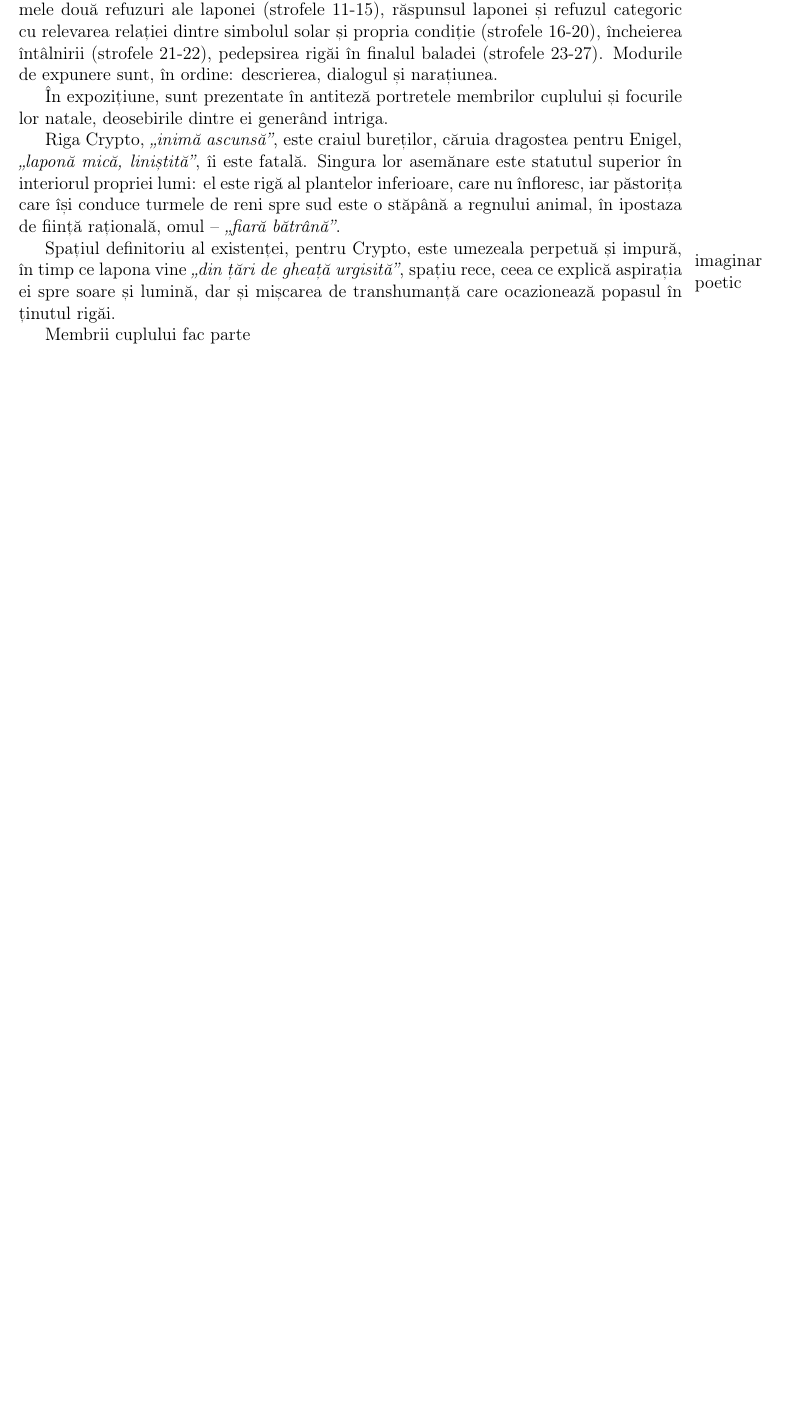
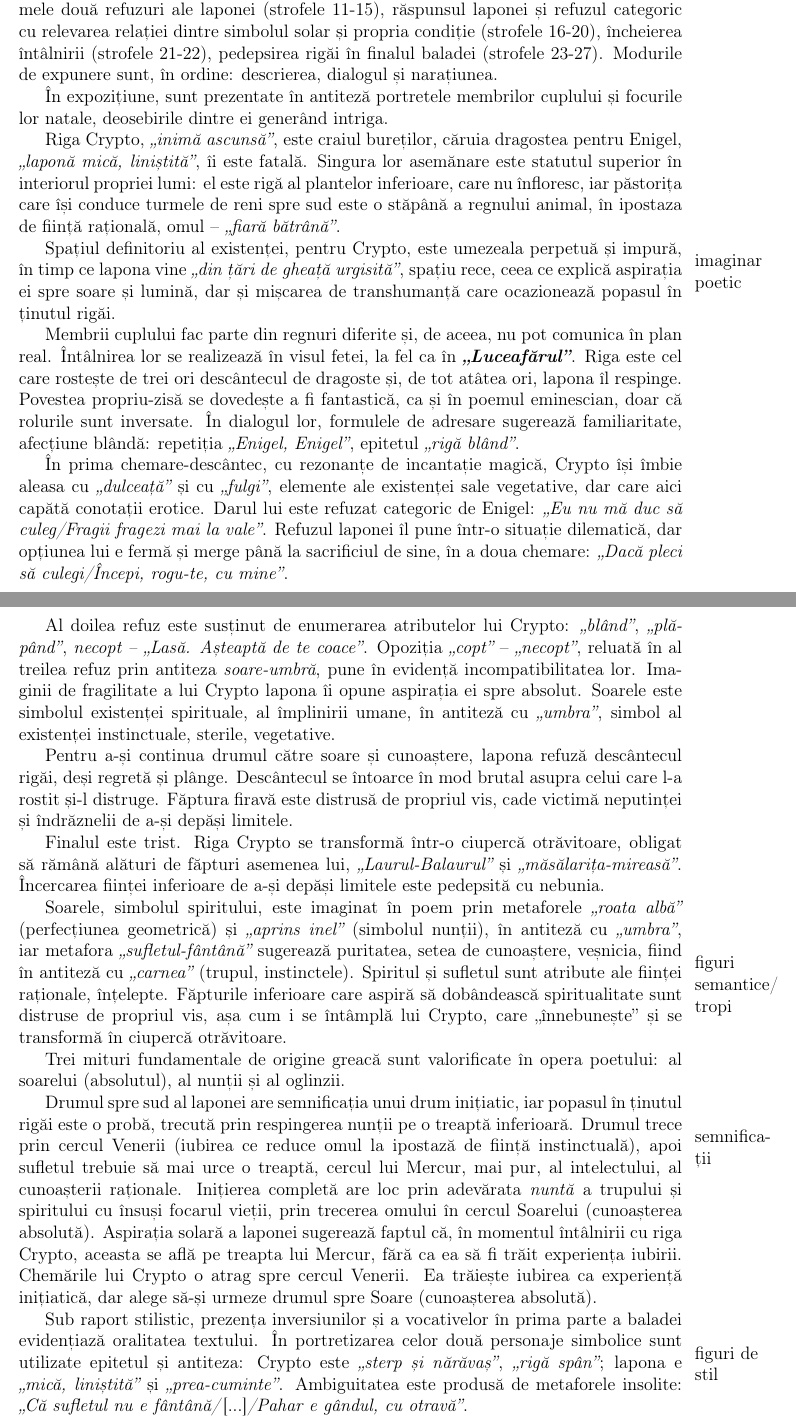
Before and after one commit to Andy3153/eseuri_bac_romana, a LaTeX document (2022.02.26 („Riga Crypto și lapona Enigel”)/Eseu poezie modernista/Eseu_poezie_modernista.tex): part of page 2 of 2 before the commit and two parts of pages 2 and 3 of 3 after it, the two joined at a grey line, cut so that both start at the same text, the shorter picture padded with empty space. Compiled offline with pdfLaTeX.

Commit message:
riga crypto 3

```diff
--- a/2022.02.26 („Riga Crypto și lapona Enigel”)/Eseu poezie modernista/Eseu_poezie_modernista.tex
+++ b/2022.02.26 („Riga Crypto și lapona Enigel”)/Eseu poezie modernista/Eseu_poezie_modernista.tex
@@ -86,4 +87,26 @@ Riga Crypto, \textit{„inimă ascunsă”}, este craiul bureților, căruia dra
 \marginnote{imaginar poetic}[0.3cm]
 Spațiul definitoriu al existenței, pentru Crypto, este umezeala perpetuă și impură, în timp ce lapona vine \textit{„din țări de gheață urgisită”}, spațiu rece, ceea ce explică aspirația ei spre soare și lumină, dar și mișcarea de transhumanță care ocazionează popasul în ținutul rigăi.
 
-Membrii cuplului fac parte
+Membrii cuplului fac parte din regnuri diferite și, de aceea, nu pot comunica în plan real. Întâlnirea lor se realizează în visul fetei, la fel ca în \textbfit{„Luceafărul”}. Riga este cel care rostește de trei ori descântecul de dragoste și, de tot atâtea ori, lapona îl respinge. Povestea propriu-zisă se dovedește a fi fantastică, ca și în poemul eminescian, doar că rolurile sunt inversate. În dialogul lor, formulele de adresare sugerează familiaritate, afecțiune blândă: repetiția \textit{„Enigel, Enigel”}, epitetul \textit{„rigă blând”}.
+
+În prima chemare-descântec, cu rezonanțe de incantație magică, Crypto își îmbie aleasa cu \textit{„dulceață”} și cu \textit{„fulgi”}, elemente ale existenței sale vegetative, dar care aici capătă conotații erotice. Darul lui este refuzat categoric de Enigel: \textit{„Eu nu mă duc să culeg/Fragii fragezi mai la vale”}. Refuzul laponei îl pune într-o situație dilematică, dar opțiunea lui e fermă și merge până la sacrificiul de sine, în a doua chemare: \textit{„Dacă pleci să culegi/Începi, rogu-te, cu mine”}.
+
+Al doilea refuz este susținut de enumerarea atributelor lui Crypto: \textit{„blând”}, \textit{„plăpând”}, \textit{necopt -- „Lasă. Așteaptă de te coace”}. Opoziția \textit{„copt”} -- \textit{„necopt”}, reluată în al treilea refuz prin antiteza \textit{soare-umbră}, pune în evidență incompatibilitatea lor. Imaginii de fragilitate a lui Crypto lapona îi opune aspirația ei spre absolut. Soarele este simbolul existenței spirituale, al împlinirii umane, în antiteză cu \textit{„umbra”}, simbol al existenței instinctuale, sterile, vegetative.
+
+Pentru a-și continua drumul către soare și cunoaștere, lapona refuză descântecul rigăi, deși regretă și plânge. Descântecul se întoarce în mod brutal asupra celui care l-a rostit și-l distruge. Făptura firavă este distrusă de propriul vis, cade victimă neputinței și îndrăznelii de a-și depăși limitele.
+
+Finalul este trist. Riga Crypto se transformă într-o ciupercă otrăvitoare, obligat să rămână alături de făpturi asemenea lui, \textit{„Laurul-Balaurul”} și \textit{„măsălarița-mireasă”}. Încercarea ființei inferioare de a-și depăși limitele este pedepsită cu nebunia.
+
+\marginnote{figuri semantice/ tropi}[1.3cm]
+Soarele, simbolul spiritului, este imaginat în poem prin metaforele \textit{„roata albă”} (perfecțiunea geometrică) și \textit{„aprins inel”} (simbolul nunții), în antiteză cu \textit{„umbra”}, iar metafora \textit{„sufletul-fântână”} sugerează puritatea, setea de cunoaștere, veșnicia, fiind în antiteză cu \textit{„carnea”} (trupul, instinctele). Spiritul și sufletul sunt atribute ale ființei raționale, înțelepte. Făpturile inferioare care aspiră să dobândească spiritualitate sunt distruse de propriul vis, așa cum i se întâmplă lui Crypto, care „înnebunește” și se transformă în ciupercă otrăvitoare.
+
+Trei mituri fundamentale de origine greacă sunt valorificate în opera poetului: al soarelui (absolutul), al nunții și al oglinzii.
+
+Drumul spre sud al laponei are semnificația unui drum inițiatic, iar popasul în ținutul rigăi este o probă, trecută prin respingerea nunții pe o treaptă inferioară.
+\marginnote{sem\-ni\-fi\-ca\-ții}[0.3cm]
+Drumul trece prin cercul Venerii (iubirea ce reduce omul la ipostază de ființă instinctuală), apoi sufletul trebuie să mai urce o treaptă, cercul lui Mercur, mai pur, al intelectului, al cunoașterii raționale. Inițierea completă are loc prin adevărata \textit{nuntă} a trupului și spiritului cu însuși focarul vieții, prin trecerea omului în cercul Soarelui (cunoașterea absolută). Aspirația solară a laponei sugerează faptul că, în momentul întâlnirii cu riga Crypto, aceasta se află pe treapta lui Mercur, fără ca ea să fi trăit experiența iubirii. Chemările lui Crypto o atrag spre cercul Venerii. Ea trăiește iubirea ca experiență inițiatică, dar alege să-și urmeze drumul spre Soare (cunoașterea absolută).
+
+\marginnote{figuri de stil}[0.8cm]
+Sub raport stilistic, prezența inversiunilor și a vocativelor în prima parte a baladei evidențiază oralitatea textului. În portretizarea celor două personaje simbolice sunt utilizate epitetul și antiteza: Crypto este \textit{„sterp și nărăvaș”}, \textit{„rigă spân”}; lapona e \textit{„mică, liniștită”} și \textit{„prea-cuminte”}. Ambiguitatea este produsă de metaforele insolite: \textit{„Că sufletul nu e fântână/}[...]\textit{/Pahar e gândul, cu otravă”}.
+
+\marginnote{prozodie}[0.3cm]
```
Also changed, not shown: 2022.02.26 („Riga Crypto și lapona Enigel”)/Eseu poezie modernista/Eseu_poezie_modernista.pdf, 2022.02.26 („Riga Crypto și lapona Enigel”)/Eseu poezie modernista/Eseu_poezie_modernista.tex (6 more changed lines).
